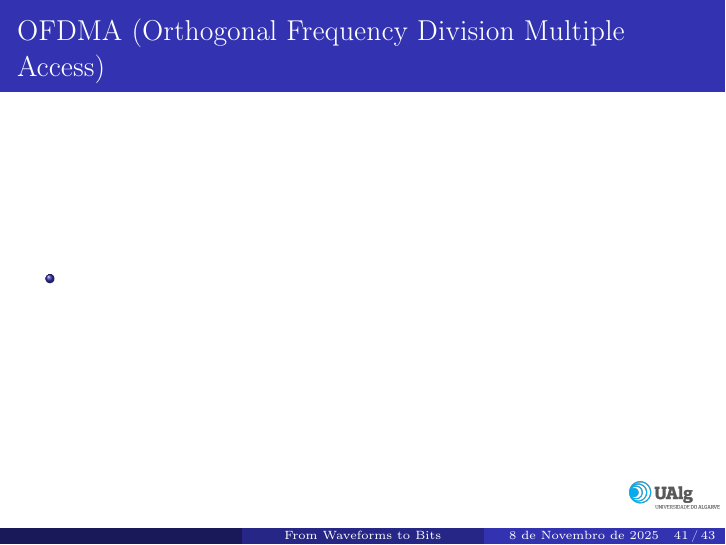
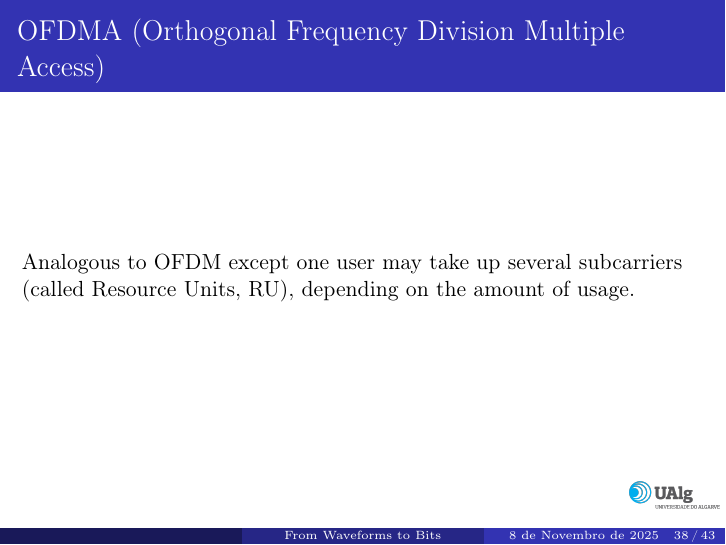
Before and after one commit to Nickurama/Ualg-RSFS, LaTeX slides (class/main.tex): page 69 of 71 before the commit and page 66 of 71 after it. Compiled offline with pdfLaTeX.

Commit message:
presentation done

```diff
--- a/class/main.tex
+++ b/class/main.tex
@@ -523,6 +523,13 @@
 \end{frame}
 
 %%%%%%%%%%%%%%%%%%%%%%%%%%%%%%%%%%%%%%%%%%%%%%%%%%%%%%%%%%%%%%
+\subsection{OFDMA (Orthogonal Frequency Division Multiple Access)}
+
+\begin{frame}{OFDMA (Orthogonal Frequency Division Multiple Access)}
+	Analogous to OFDM except one user may take up several subcarriers (called Resource Units, RU), depending on the amount of usage.
+\end{frame}
+
+%%%%%%%%%%%%%%%%%%%%%%%%%%%%%%%%%%%%%%%%%%%%%%%%%%%%%%%%%%%%%%
 \subsection{TDM (Time Division Multiplexing)}
 
 \begin{frame}{TDM (Time Division Multiplexing)}
@@ -566,15 +573,6 @@
 \end{frame}
 
 %%%%%%%%%%%%%%%%%%%%%%%%%%%%%%%%%%%%%%%%%%%%%%%%%%%%%%%%%%%%%%
-\subsection{OFDMA (Orthogonal Frequency Division Multiple Access)}
-
-\begin{frame}{OFDMA (Orthogonal Frequency Division Multiple Access)}
-	\begin{itemize}
-		\item
-	\end{itemize}
-\end{frame}
-
-%%%%%%%%%%%%%%%%%%%%%%%%%%%%%%%%%%%%%%%%%%%%%%%%%%%%%%%%%%%%%%
 \subsection{WDM (Wavelength Division Multiplexing)}
 
 \begin{frame}{WDM (Wavelength Division Multiplexing)}
```
Also changed, not shown: class/main.pdf, 8 other files.
